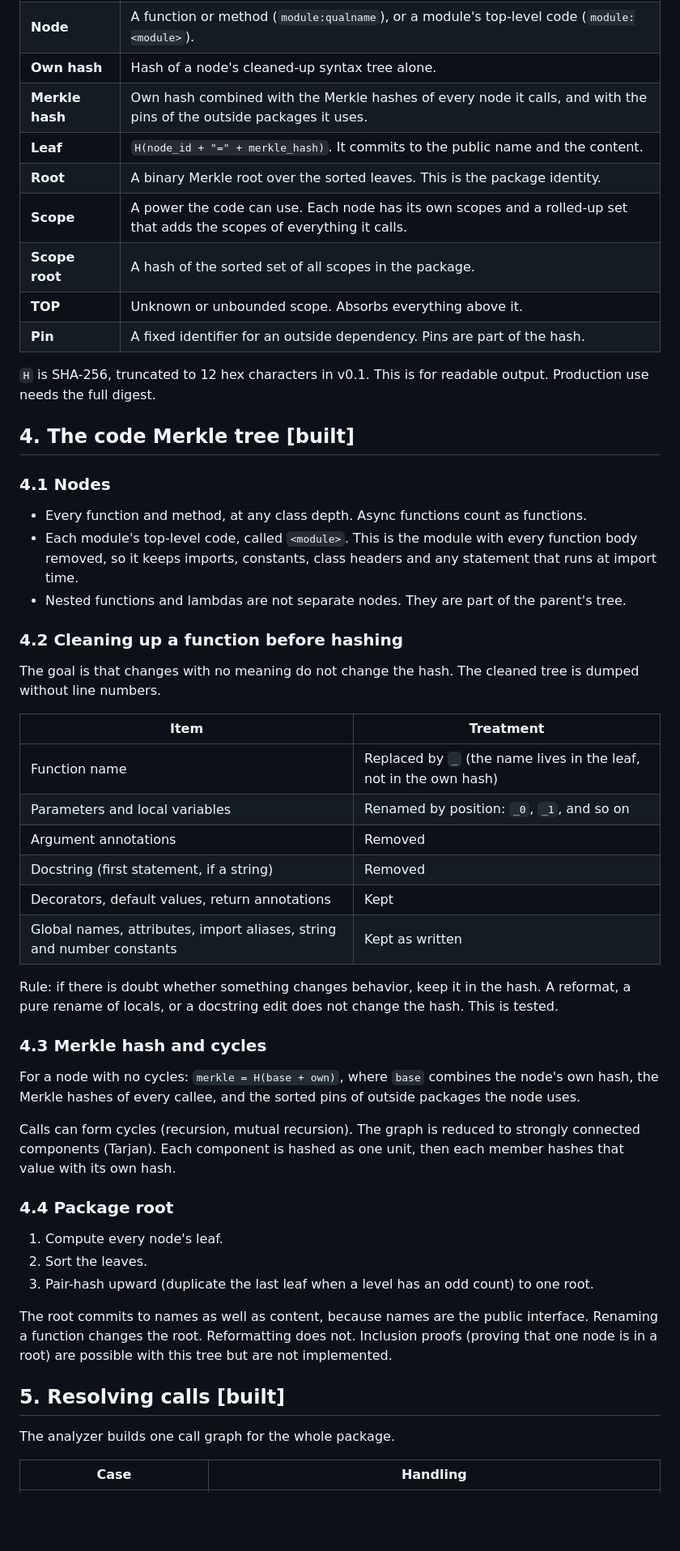
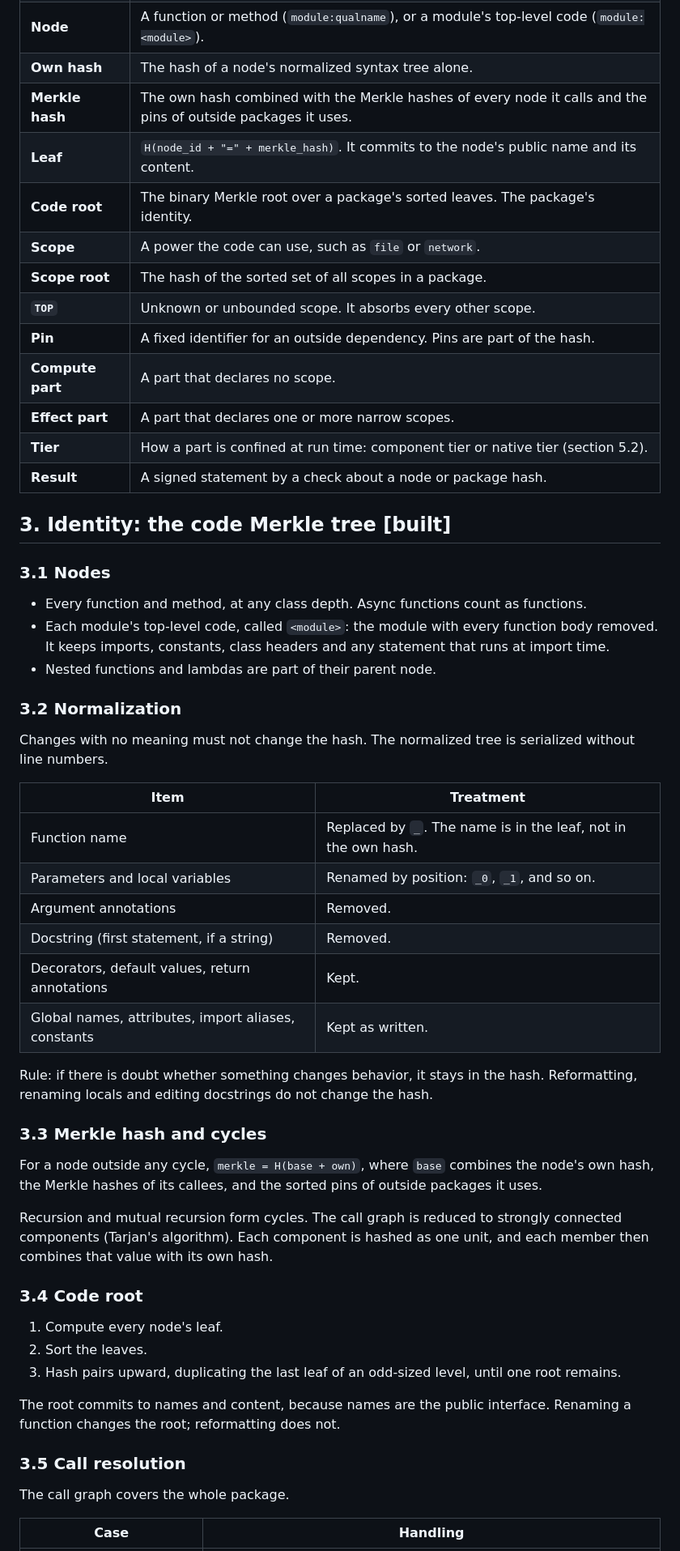
Before and after one commit to matrixdex/algobank, a Markdown page: docs/ARCHITECTURE-v0.1.md, the part around one of its changes. Shown at 81% size. GitHub-like rendering; blank space fills up the shorter version.

```diff
--- a/docs/ARCHITECTURE-v0.1.md
+++ b/docs/ARCHITECTURE-v0.1.md
@@ -41,55 +56,57 @@ The bank layer (deposits, penalties, interest) sits on top of this core. It is n
 | **Node** | A function or method (`module:qualname`), or a module's top-level code (`module:<module>`). |
-| **Own hash** | Hash of a node's cleaned-up syntax tree alone. |
-| **Merkle hash** | Own hash combined with the Merkle hashes of every node it calls, and with the pins of the outside packages it uses. |
-| **Leaf** | `H(node_id + "=" + merkle_hash)`. It commits to the public name and the content. |
-| **Root** | A binary Merkle root over the sorted leaves. This is the package identity. |
-| **Scope** | A power the code can use. Each node has its own scopes and a rolled-up set that adds the scopes of everything it calls. |
-| **Scope root** | A hash of the sorted set of all scopes in the package. |
-| **TOP** | Unknown or unbounded scope. Absorbs everything above it. |
+| **Own hash** | The hash of a node's normalized syntax tree alone. |
+| **Merkle hash** | The own hash combined with the Merkle hashes of every node it calls and the pins of outside packages it uses. |
+| **Leaf** | `H(node_id + "=" + merkle_hash)`. It commits to the node's public name and its content. |
+| **Code root** | The binary Merkle root over a package's sorted leaves. The package's identity. |
+| **Scope** | A power the code can use, such as `file` or `network`. |
+| **Scope root** | The hash of the sorted set of all scopes in a package. |
+| **`TOP`** | Unknown or unbounded scope. It absorbs every other scope. |
 | **Pin** | A fixed identifier for an outside dependency. Pins are part of the hash. |
+| **Compute part** | A part that declares no scope. |
+| **Effect part** | A part that declares one or more narrow scopes. |
+| **Tier** | How a part is confined at run time: component tier or native tier (section 5.2). |
+| **Result** | A signed statement by a check about a node or package hash. |
 
-`H` is SHA-256, truncated to 12 hex characters in v0.1. This is for readable output. Production use needs the full digest.
+## 3. Identity: the code Merkle tree [built]
 
-## 4. The code Merkle tree [built]
-
-### 4.1 Nodes
+### 3.1 Nodes
 
 - Every function and method, at any class depth. Async functions count as functions.
-- Each module's top-level code, called `<module>`. This is the module with every function body removed, so it keeps imports, constants, class headers and any statement that runs at import time.
-- Nested functions and lambdas are not separate nodes. They are part of the parent's tree.
+- Each module's top-level code, called `<module>`: the module with every function body removed. It keeps imports, constants, class headers and any statement that runs at import time.
+- Nested functions and lambdas are part of their parent node.
 
-### 4.2 Cleaning up a function before hashing
+### 3.2 Normalization
 
-The goal is that changes with no meaning do not change the hash. The cleaned tree is dumped without line numbers.
+Changes with no meaning must not change the hash. The normalized tree is serialized without line numbers.
 
 | Item | Treatment |
 |---|---|
-| Function name | Replaced by `_` (the name lives in the leaf, not in the own hash) |
-| Parameters and local variables | Renamed by position: `_0`, `_1`, and so on |
-| Argument annotations | Removed |
-| Docstring (first statement, if a string) | Removed |
-| Decorators, default values, return annotations | Kept |
-| Global names, attributes, import aliases, string and number constants | Kept as written |
+| Function name | Replaced by `_`. The name is in the leaf, not in the own hash. |
+| Parameters and local variables | Renamed by position: `_0`, `_1`, and so on. |
+| Argument annotations | Removed. |
+| Docstring (first statement, if a string) | Removed. |
+| Decorators, default values, return annotations | Kept. |
+| Global names, attributes, import aliases, constants | Kept as written. |
 
-Rule: if there is doubt whether something changes behavior, keep it in the hash. A reformat, a pure rename of locals, or a docstring edit does not change the hash. This is tested.
+Rule: if there is doubt whether something changes behavior, it stays in the hash. Reformatting, renaming locals and editing docstrings do not change the hash.
 
-### 4.3 Merkle hash and cycles
+### 3.3 Merkle hash and cycles
 
-For a node with no cycles: `merkle = H(base + own)`, where `base` combines the node's own hash, the Merkle hashes of every callee, and the sorted pins of outside packages the node uses.
+For a node outside any cycle, `merkle = H(base + own)`, where `base` combines the node's own hash, the Merkle hashes of its callees, and the sorted pins of outside packages it uses.
 
-Calls can form cycles (recursion, mutual recursion). The graph is reduced to strongly connected components (Tarjan). Each component is hashed as one unit, then each member hashes that value with its own hash.
+Recursion and mutual recursion form cycles. The call graph is reduced to strongly connected components (Tarjan's algorithm). Each component is hashed as one unit, and each member then combines that value with its own hash.
 
-### 4.4 Package root
+### 3.4 Code root
 
 1. Compute every node's leaf.
 2. Sort the leaves.
-3. Pair-hash upward (duplicate the last leaf when a level has an odd count) to one root.
+3. Hash pairs upward, duplicating the last leaf of an odd-sized level, until one root remains.
 
-The root commits to names as well as content, because names are the public interface. Renaming a function changes the root. Reformatting does not. Inclusion proofs (proving that one node is in a root) are possible with this tree but are not implemented.
+The root commits to names and content, because names are the public interface. Renaming a function changes the root; reformatting does not.
 
-## 5. Resolving calls [built]
+### 3.5 Call resolution
 
-The analyzer builds one call graph for the whole package.
+The call graph covers the whole package.
 
 | Case | Handling |
 |---|---|
```
Also changed, not shown: other parts of docs/ARCHITECTURE-v0.1.md (+320 -224 lines).
